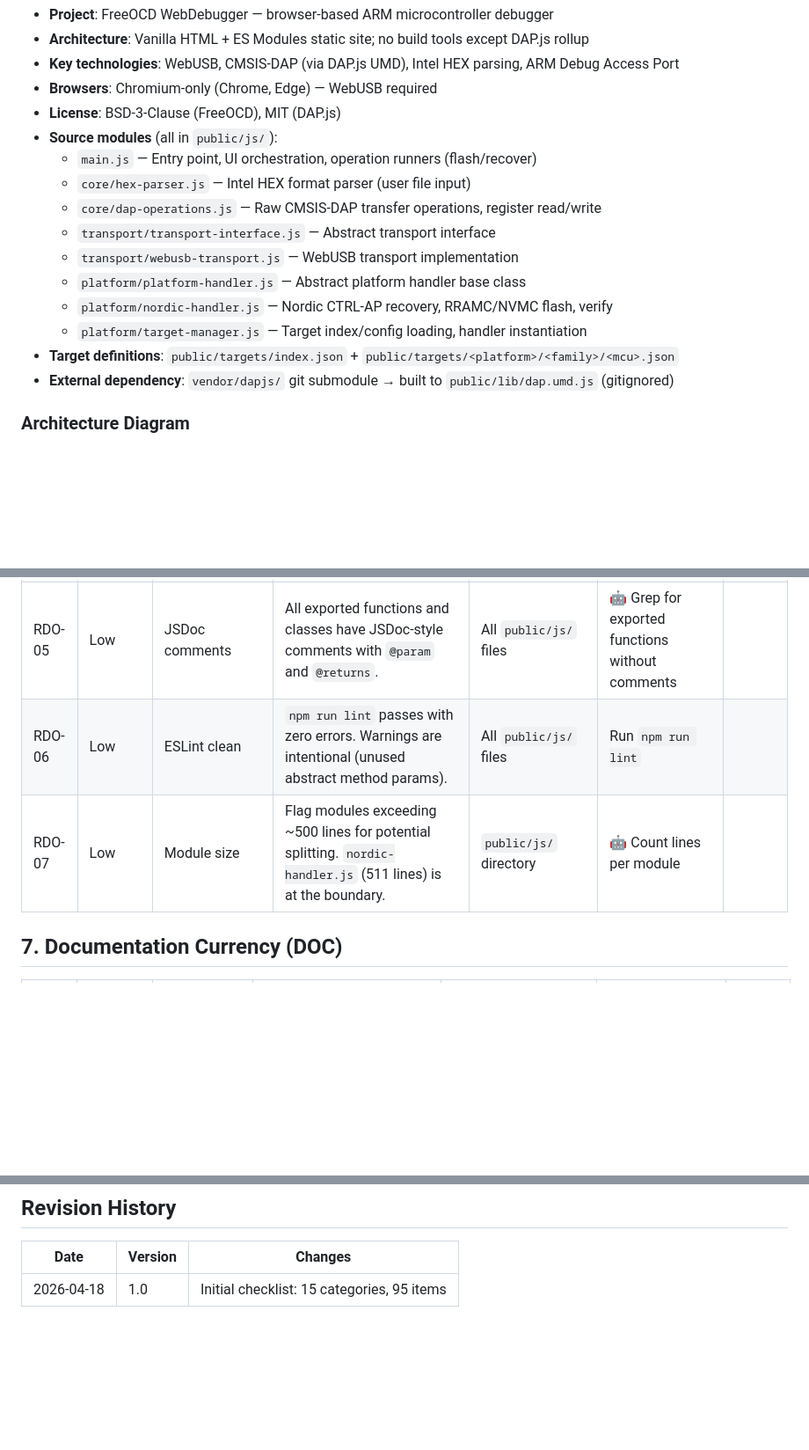
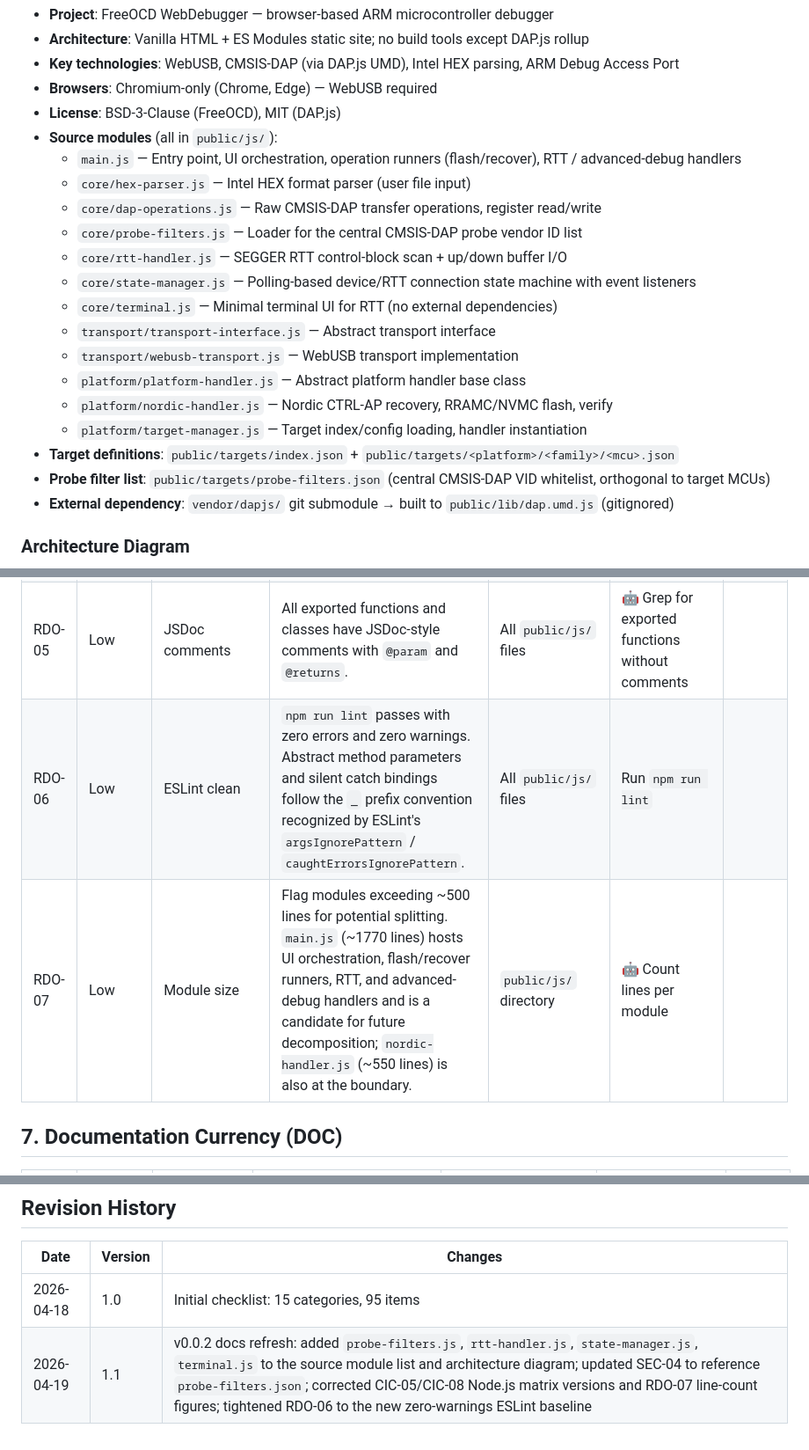
Before and after one commit to FreeOCD/freeocd-web, a Markdown page: AI_REVIEW.md, 3 parts joined by grey strips. Shown at 88% size. GitHub-like rendering; blank space fills up the shorter version.

```diff
--- a/AI_REVIEW.md
+++ b/AI_REVIEW.md
@@ -17,15 +17,20 @@ Each item has a unique ID for issue/PR cross-referencing.
 - **Browsers**: Chromium-only (Chrome, Edge) — WebUSB required
 - **License**: BSD-3-Clause (FreeOCD), MIT (DAP.js)
 - **Source modules** (all in `public/js/`):
-  - `main.js` — Entry point, UI orchestration, operation runners (flash/recover)
+  - `main.js` — Entry point, UI orchestration, operation runners (flash/recover), RTT / advanced-debug handlers
   - `core/hex-parser.js` — Intel HEX format parser (user file input)
   - `core/dap-operations.js` — Raw CMSIS-DAP transfer operations, register read/write
+  - `core/probe-filters.js` — Loader for the central CMSIS-DAP probe vendor ID list
+  - `core/rtt-handler.js` — SEGGER RTT control-block scan + up/down buffer I/O
+  - `core/state-manager.js` — Polling-based device/RTT connection state machine with event listeners
+  - `core/terminal.js` — Minimal terminal UI for RTT (no external dependencies)
   - `transport/transport-interface.js` — Abstract transport interface
   - `transport/webusb-transport.js` — WebUSB transport implementation
   - `platform/platform-handler.js` — Abstract platform handler base class
   - `platform/nordic-handler.js` — Nordic CTRL-AP recovery, RRAMC/NVMC flash, verify
   - `platform/target-manager.js` — Target index/config loading, handler instantiation
 - **Target definitions**: `public/targets/index.json` + `public/targets/<platform>/<family>/<mcu>.json`
+- **Probe filter list**: `public/targets/probe-filters.json` (central CMSIS-DAP VID whitelist, orthogonal to target MCUs)
 - **External dependency**: `vendor/dapjs/` git submodule → built to `public/lib/dap.umd.js` (gitignored)
 
 ### Architecture Diagram
@@ -213,8 +230,8 @@ Copy the tables into a GitHub Issue or PR comment. Fill the **Status** column:
 | RDO-03 | Low | Naming conventions | camelCase: variables/functions. PascalCase: classes. UPPER_SNAKE_CASE: constants. `_` prefix: private methods. | All `public/js/` files | 🤖 Run ESLint; spot-check naming | |
 | RDO-04 | Low | Constants centralization | DAP register constants in `dap-operations.js`. CTRL-AP offsets in `nordic-handler.js`. No magic numbers in business logic. | `dap-operations.js`, `nordic-handler.js` | 🤖 Grep for hex/numeric literals not declared as named constants | |
 | RDO-05 | Low | JSDoc comments | All exported functions and classes have JSDoc-style comments with `@param` and `@returns`. | All `public/js/` files | 🤖 Grep for exported functions without comments | |
-| RDO-06 | Low | ESLint clean | `npm run lint` passes with zero errors. Warnings are intentional (unused abstract method params). | All `public/js/` files | Run `npm run lint` | |
-| RDO-07 | Low | Module size | Flag modules exceeding ~500 lines for potential splitting. `nordic-handler.js` (511 lines) is at the boundary. | `public/js/` directory | 🤖 Count lines per module | |
+| RDO-06 | Low | ESLint clean | `npm run lint` passes with zero errors and zero warnings. Abstract method parameters and silent catch bindings follow the `_` prefix convention recognized by ESLint's `argsIgnorePattern` / `caughtErrorsIgnorePattern`. | All `public/js/` files | Run `npm run lint` | |
+| RDO-07 | Low | Module size | Flag modules exceeding ~500 lines for potential splitting. `main.js` (~1770 lines) hosts UI orchestration, flash/recover runners, RTT, and advanced-debug handlers and is a candidate for future decomposition; `nordic-handler.js` (~550 lines) is also at the boundary. | `public/js/` directory | 🤖 Count lines per module | |
 
 ## 7. Documentation Currency (DOC)
 
@@ -345,3 +362,4 @@ Copy the tables into a GitHub Issue or PR comment. Fill the **Status** column:
 | Date | Version | Changes |
 |------|---------|---------|
 | 2026-04-18 | 1.0 | Initial checklist: 15 categories, 95 items |
+| 2026-04-19 | 1.1 | v0.0.2 docs refresh: added `probe-filters.js`, `rtt-handler.js`, `state-manager.js`, `terminal.js` to the source module list and architecture diagram; updated SEC-04 to reference `probe-filters.json`; corrected CIC-05/CIC-08 Node.js matrix versions and RDO-07 line-count figures; tightened RDO-06 to the new zero-warnings ESLint baseline |
```
Also changed, not shown: other parts of AI_REVIEW.md (+15 -3 lines), README.md (+36 -14 lines).
